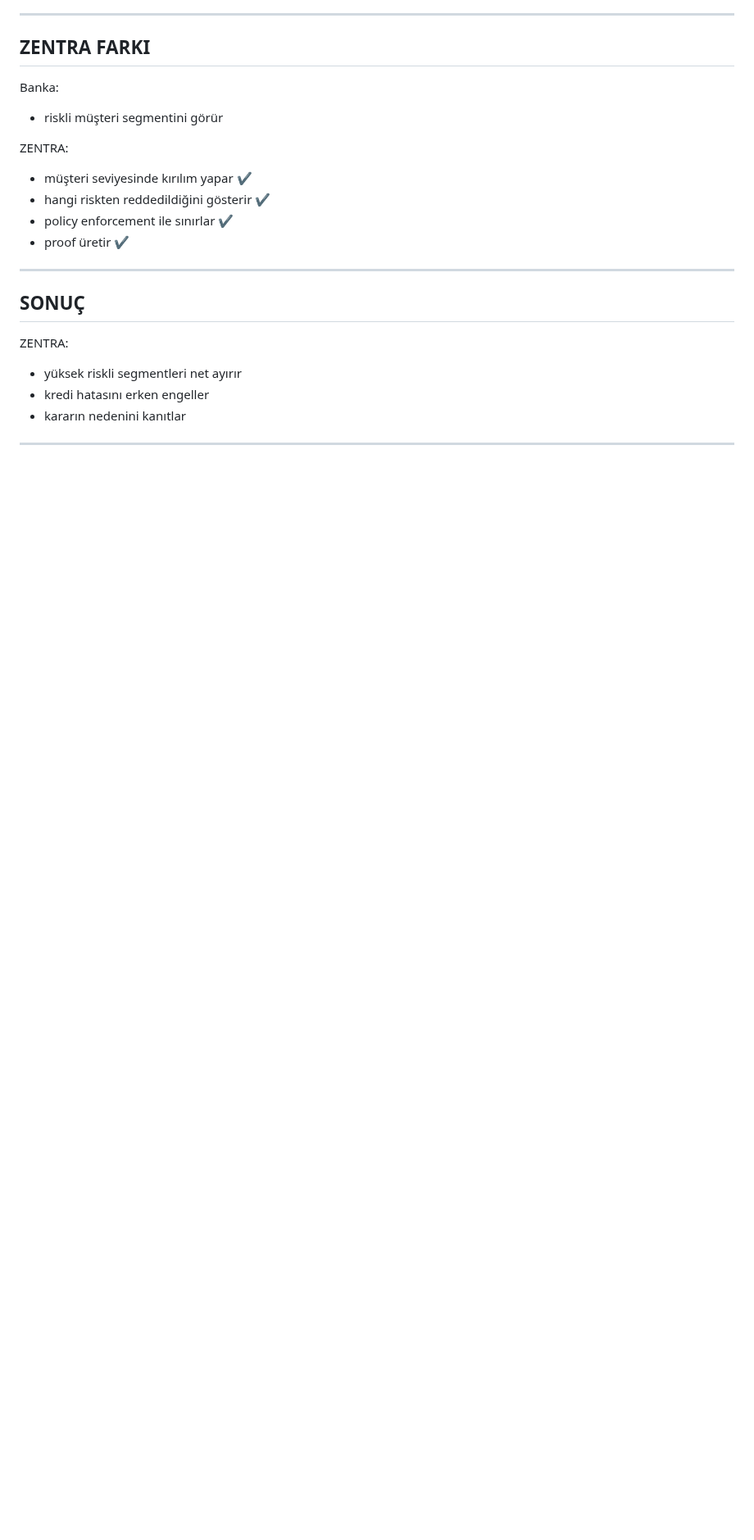
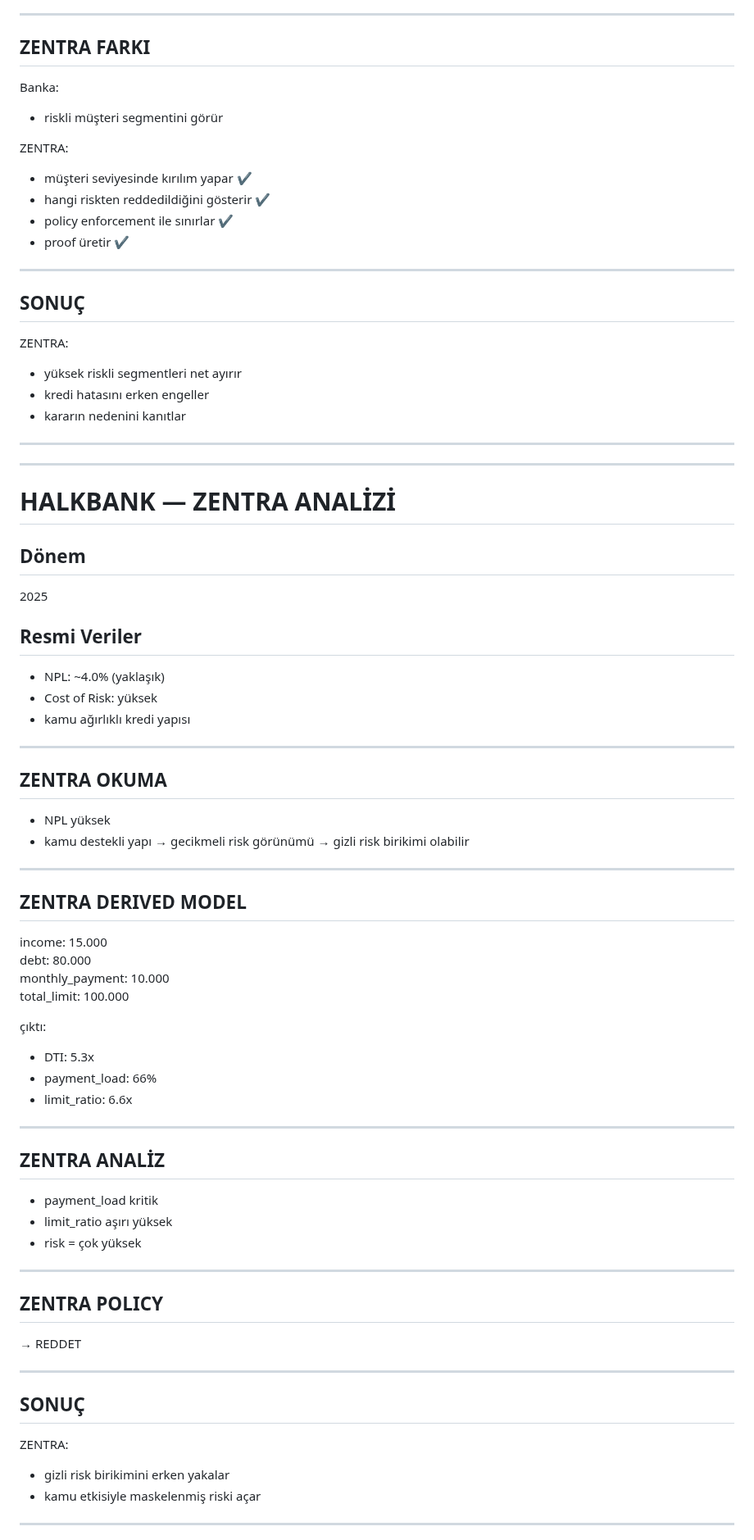
Before and after one commit to Mehmetaltas/zentra-core, a Markdown page: docs/evidence/BANK_EVIDENCE.md, the part around one of its changes. Shown at 82% size. Drawn GitHub-style; blank space fills up the shorter version.

Commit message:
add Halkbank, Vakifbank, TEB evidence analysis

```diff
--- a/docs/evidence/BANK_EVIDENCE.md
+++ b/docs/evidence/BANK_EVIDENCE.md
@@ -526,3 +526,63 @@ ZENTRA:
 - kararın nedenini kanıtlar
 
 ---
+
+
+---
+
+# HALKBANK — ZENTRA ANALİZİ
+
+## Dönem
+2025
+
+## Resmi Veriler
+- NPL: ~4.0% (yaklaşık)
+- Cost of Risk: yüksek
+- kamu ağırlıklı kredi yapısı
+
+---
+
+## ZENTRA OKUMA
+
+- NPL yüksek
+- kamu destekli yapı → gecikmeli risk görünümü
+→ gizli risk birikimi olabilir
+
+---
+
+## ZENTRA DERIVED MODEL
+
+income: 15.000
+debt: 80.000
+monthly_payment: 10.000
+total_limit: 100.000
+
+çıktı:
+- DTI: 5.3x
+- payment_load: 66%
+- limit_ratio: 6.6x
+
+---
+
+## ZENTRA ANALİZ
+
+- payment_load kritik
+- limit_ratio aşırı yüksek
+- risk = çok yüksek
+
+---
+
+## ZENTRA POLICY
+
+→ REDDET
+
+---
+
+## SONUÇ
+
+ZENTRA:
+- gizli risk birikimini erken yakalar
+- kamu etkisiyle maskelenmiş riski açar
+
+---
+
```
Also changed, not shown: other parts of docs/evidence/BANK_EVIDENCE.md (+108 -0 lines).
